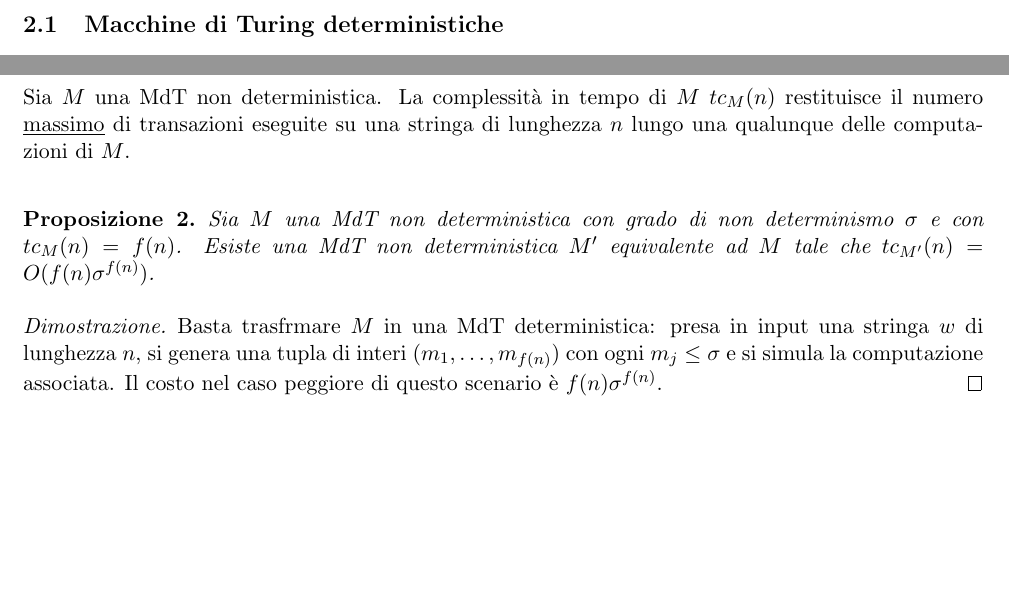
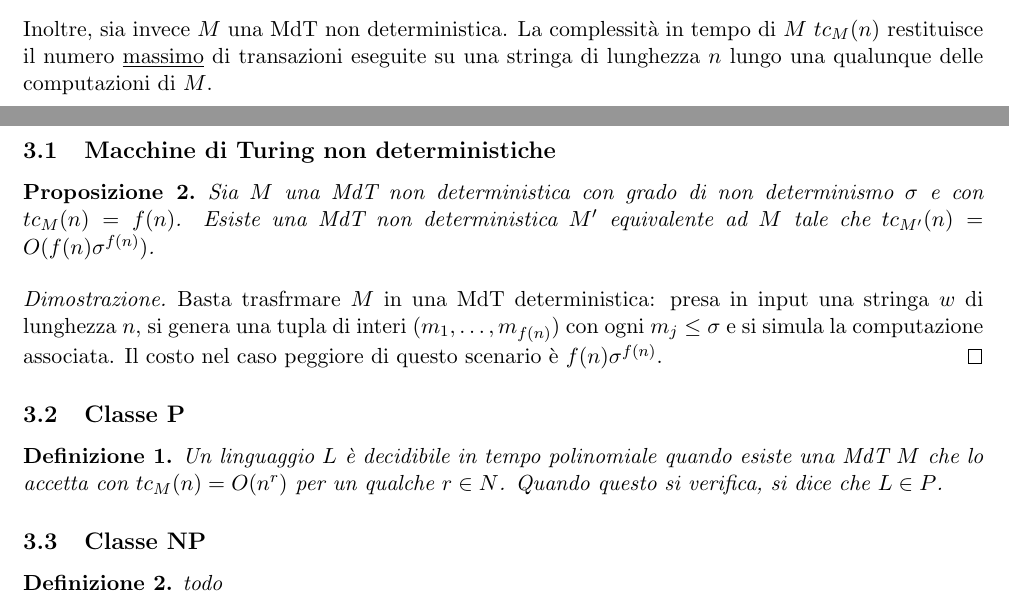
Before and after one commit to BlacknDecker/unifi, a LaTeX document (main.tex, which reads parts/1.tex, parts/2.tex, parts/3.tex): two parts of pages 2 and 3 of 3 before the commit and two parts of pages 1 and 3 of 3 after it, joined at a grey line, cut at the place of the change, the shorter picture padded with empty space. Compiled offline with pdfLaTeX.

Commit message:
Restructured

```diff
--- a/main.tex
+++ b/main.tex
@@ -10,6 +10,7 @@
     \usepackage{amsmath,amssymb,amsfonts,amsthm}
 
 \newtheorem{lemm}{Proposizione}
+\newtheorem{defn}{Definizione}
 
 \begin{document}
 
--- a/parts/1.tex
+++ b/parts/1.tex
@@ -21,4 +21,6 @@ Sia:
 	\item $M$ una MdT su $\Sigma$
 \end{itemize}
 
-Definiamo $tc_M : N \rightarrow N$ come la funzione che restituisce il massimo numero di transazioni impiegate da una computazione di $M$ su una stringa di $\Sigma_n^\ast$.
+Definiamo $tc_M : N \rightarrow N$ come la funzione che restituisce il massimo numero di transazioni impiegate da una computazione di $M$ su una stringa di $\Sigma_n^\ast$. \\
+
+Inoltre, sia invece $M$ una MdT non deterministica. La complessità in tempo di $M$ $tc_M(n)$ restituisce il numero \underline{massimo} di transazioni eseguite su una stringa di lunghezza $n$ lungo una qualunque delle computazioni di $M$.
--- a/parts/2.tex
+++ b/parts/2.tex
@@ -1,6 +1,4 @@
 \section{Speedup Lineare}
-
-\subsection{Macchine di Turing deterministiche}
 
 Sia:
 \begin{itemize}
@@ -50,15 +48,3 @@ In questo modo gli stati della MdT $N$ contengono le informazioni necessarie per
 \end{proof}
 
 Il fatto più rilevante è che si possono simulare $m$ transazioni di $M$ in 8 trnsazioni di N. Quindi, fissato un opportuno $c > 0$, basta scegliere $m > \frac{8}{c}$ per far sì che $N$ sia più veloce di $M$.
-
-\subsection{Macchine di Turing non deterministiche}
-
-Sia $M$ una MdT non deterministica. La complessità in tempo di $M$ $tc_M(n)$ restituisce il numero \underline{massimo} di transazioni eseguite su una stringa di lunghezza $n$ lungo una qualunque delle computazioni di $M$. \\
-
-\begin{lemm}
-	Sia $M$ una MdT non deterministica con grado di non determinismo $\sigma$ e con $tc_M(n) = f(n)$. Esiste una MdT non deterministica $M'$ equivalente ad $M$ tale che $tc_{M'}(n) = O(f(n)\sigma^{f(n)})$.
-\end{lemm}
-
-\begin{proof}
-	Basta trasfrmare $M$ in una MdT deterministica: presa in input una stringa $w$ di lunghezza $n$, si genera una tupla di interi $(m_1, \ldots, m_{f(n)})$ con ogni $m_j \leq \sigma$ e si simula la computazione associata. Il costo nel caso peggiore di questo scenario è $f(n)\sigma^{f(n)}$.
-\end{proof}
--- /dev/null
+++ b/parts/3.tex
@@ -0,0 +1,23 @@
+\section{Classi di Complessità}
+
+\subsection{Macchine di Turing non deterministiche}
+
+\begin{lemm}
+	Sia $M$ una MdT non deterministica con grado di non determinismo $\sigma$ e con $tc_M(n) = f(n)$. Esiste una MdT non deterministica $M'$ equivalente ad $M$ tale che $tc_{M'}(n) = O(f(n)\sigma^{f(n)})$.
+\end{lemm}
+
+\begin{proof}
+	Basta trasfrmare $M$ in una MdT deterministica: presa in input una stringa $w$ di lunghezza $n$, si genera una tupla di interi $(m_1, \ldots, m_{f(n)})$ con ogni $m_j \leq \sigma$ e si simula la computazione associata. Il costo nel caso peggiore di questo scenario è $f(n)\sigma^{f(n)}$.
+\end{proof}
+
+\subsection{Classe P}
+
+\begin{defn}
+	Un linguaggio $L$ è decidibile in tempo polinomiale quando esiste una MdT $M$ che lo accetta con $tc_M(n) = O(n^r)$ per un qualche $r \in N$. Quando questo si verifica, si dice che $L \in P$.
+\end{defn}
+
+\subsection{Classe NP}
+
+\begin{defn}
+	todo
+\end{defn}
```
Also changed, not shown: parts/4.tex (added), main.tex (2 more changed lines).
